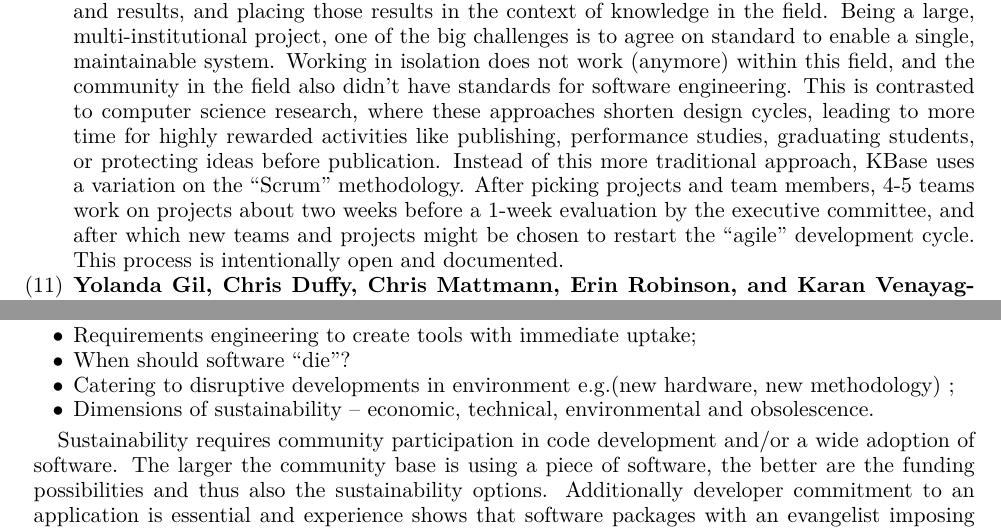
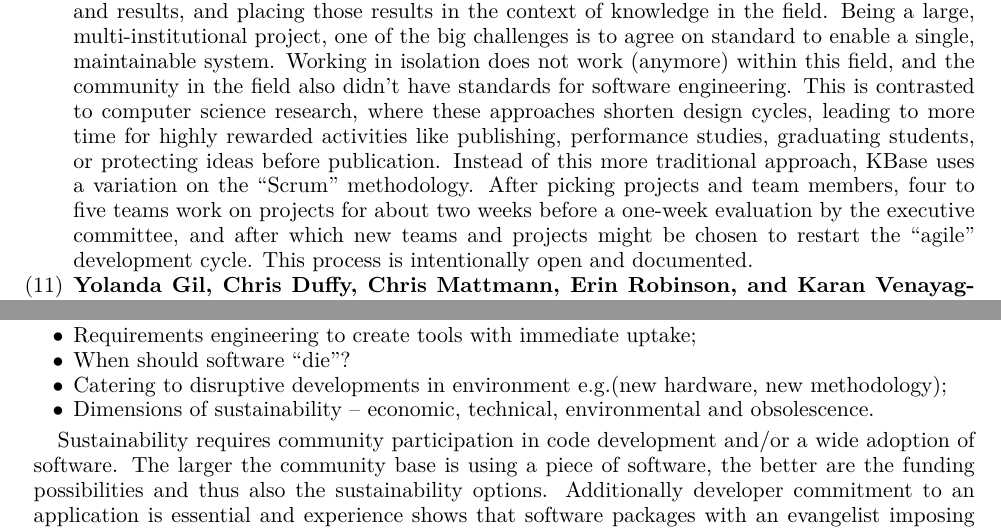
Before and after one commit to WSSSPE/meetings, a LaTeX paper (WSSSPE3/report/WSSSPE3_review.tex): two parts of pages 7 and 9 of 39, joined at a grey line, cut so that both start at the same text. Compiled offline with pdfLaTeX.

Commit message:
some general cleanup/consistency

```diff
--- a/WSSSPE3/report/WSSSPE3_review.tex
+++ b/WSSSPE3/report/WSSSPE3_review.tex
@@ -635,8 +635,8 @@ approaches shorten design cycles, leading to more time for highly rewarded
 activities like publishing, performance studies, graduating students, or
 protecting ideas before publication. Instead of this more
 traditional approach, KBase uses a variation on the ``Scrum'' methodology.
-After picking projects and team members, 4-5 teams work on projects about two
-weeks before a 1-week evaluation by the executive committee, and after which new
+After picking projects and team members, four to five teams work on projects for about two
+weeks before a one-week evaluation by the executive committee, and after which new
 teams and projects might be chosen to restart the ``agile'' development cycle.
 This process is intentionally open and documented.
 
```
Also changed, not shown: WSSSPE3/report/wg_main_best_practices.tex (+1 -1 lines), WSSSPE3/report/wg_main_metrics.tex (+1 -1 lines), WSSSPE3/report/wg_main_training.tex (+1 -3 lines).
